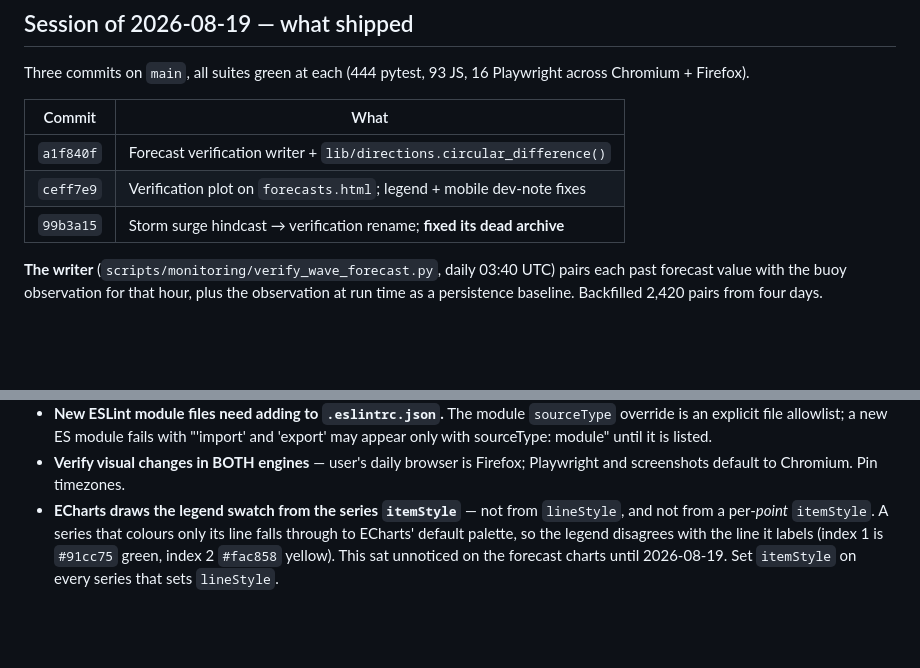
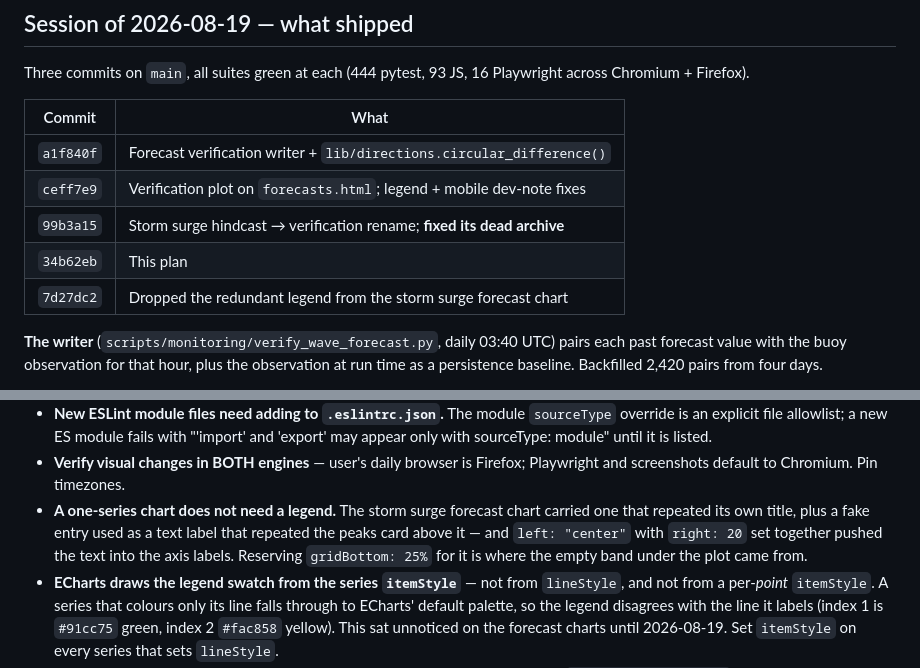
Before and after one commit to Keelando/surf-website, a Markdown page: docs/project/NEXT_SESSION.md, 2 parts joined by grey strips. Rendered like a GitHub page; blank space fills up the shorter version.

Commit message:
Note the storm surge legend fix in the session plan
Co-Authored-By: Claude Opus 5 <noreply@anthropic.com>

```diff
--- a/docs/project/NEXT_SESSION.md
+++ b/docs/project/NEXT_SESSION.md
@@ -18,6 +18,8 @@ Playwright across Chromium + Firefox).
 | `a1f840f` | Forecast verification writer + `lib/directions.circular_difference()` |
 | `ceff7e9` | Verification plot on `forecasts.html`; legend + mobile dev-note fixes |
 | `99b3a15` | Storm surge hindcast → verification rename; **fixed its dead archive** |
+| `34b62eb` | This plan |
+| `7d27dc2` | Dropped the redundant legend from the storm surge forecast chart |
 
 **The writer** (`scripts/monitoring/verify_wave_forecast.py`, daily 03:40 UTC)
 pairs each past forecast value with the buoy observation for that hour, plus
@@ -379,6 +381,11 @@ Backlog beyond this lives in `TODO.md`.
   it is listed.
 - **Verify visual changes in BOTH engines** — user's daily browser is Firefox;
   Playwright and screenshots default to Chromium. Pin timezones.
+- **A one-series chart does not need a legend.** The storm surge forecast chart
+  carried one that repeated its own title, plus a fake entry used as a text
+  label that repeated the peaks card above it — and `left: "center"` with
+  `right: 20` set together pushed the text into the axis labels. Reserving
+  `gridBottom: 25%` for it is where the empty band under the plot came from.
 - **ECharts draws the legend swatch from the series `itemStyle`** — not from
   `lineStyle`, and not from a per-*point* `itemStyle`. A series that colours only
   its line falls through to ECharts' default palette, so the legend disagrees
```
